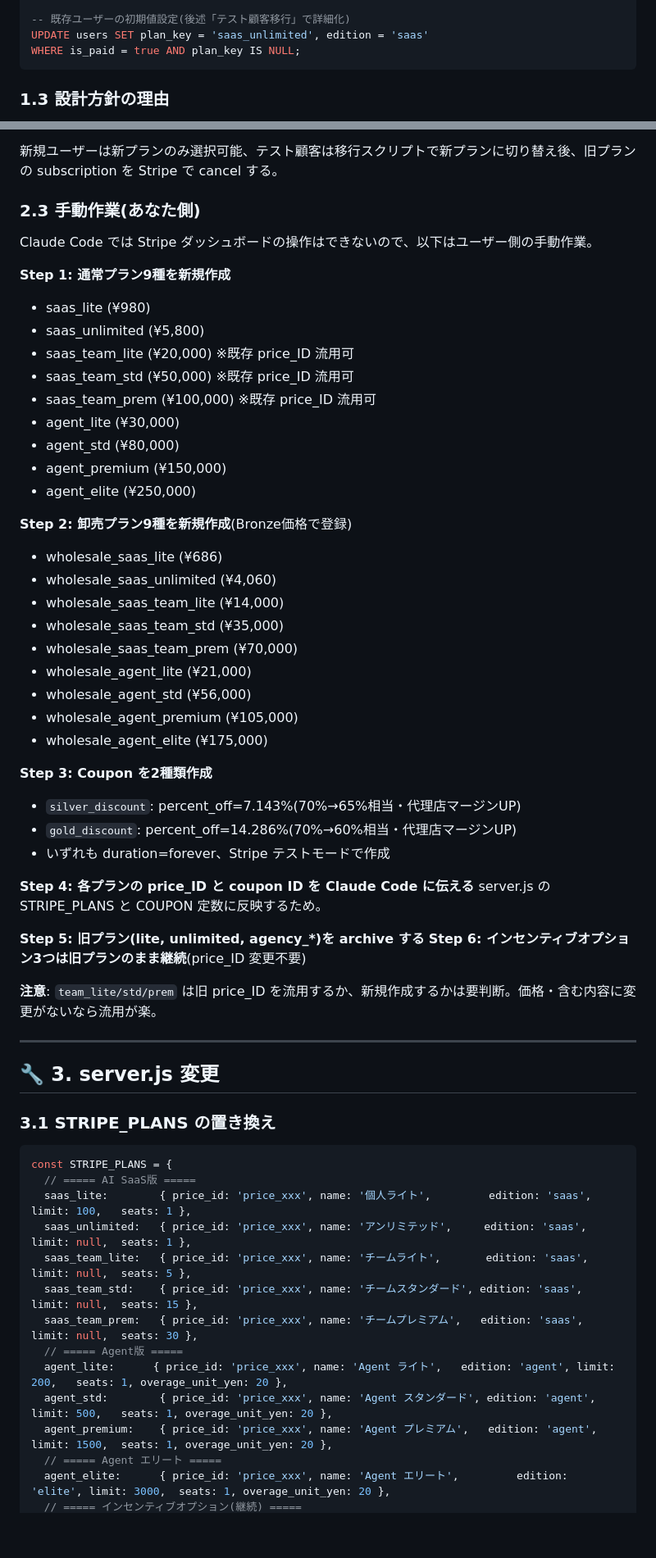
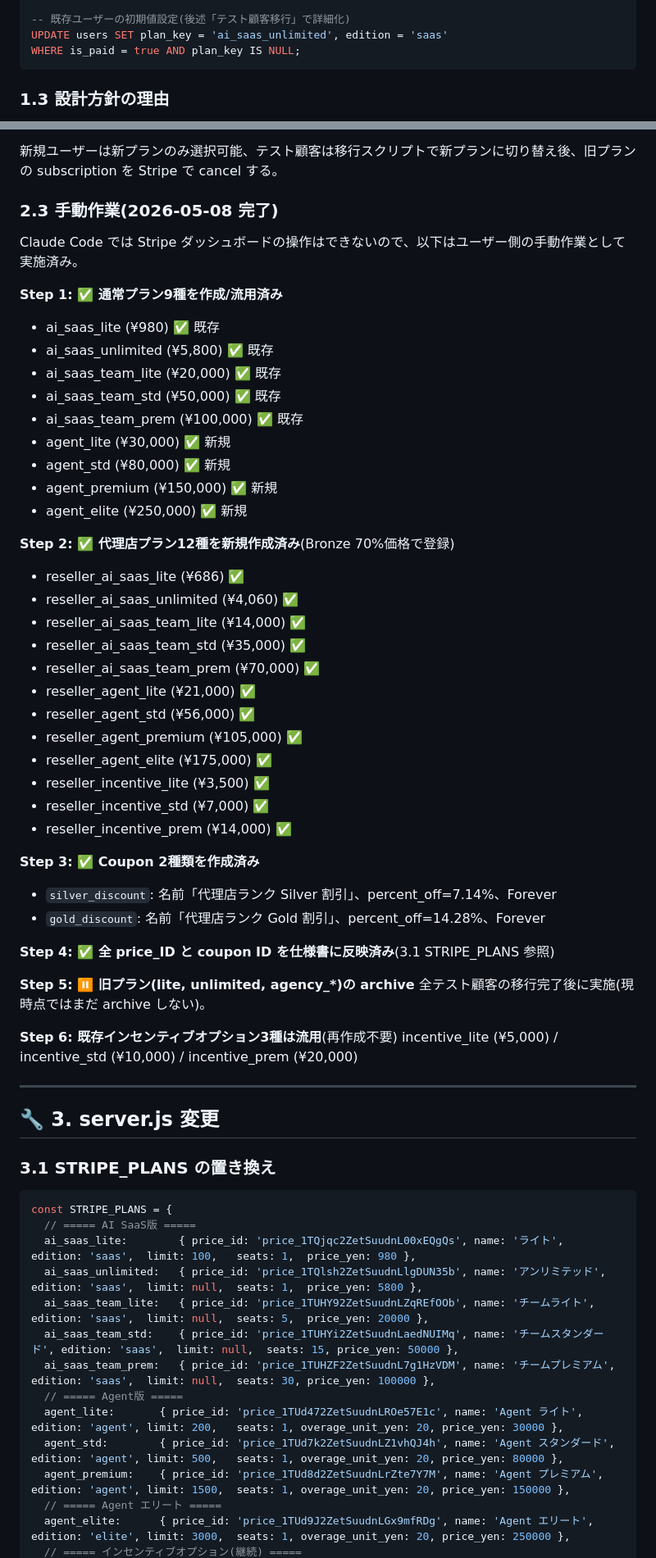
Before and after one commit to nice-gecko/shiwake-ai, a Markdown page: shiwake-ai_v2_2_0_仕様書.md, 2 parts joined by grey strips. Shown at 82% size. GitHub-like rendering; blank space fills up the shorter version.

Commit message:
v2.2.0仕様書 改訂6: Stripe price_ID/Coupon 全埋め込み・代理店インセンティブ3種追加
Co-Authored-By: Claude Sonnet 4.6 <noreply@anthropic.com>

````diff
--- a/shiwake-ai_v2_2_0_仕様書.md
+++ b/shiwake-ai_v2_2_0_仕様書.md
@@ -78,7 +78,7 @@ CREATE INDEX idx_users_reseller_uid ON users(reseller_uid);
 CREATE INDEX idx_users_is_reseller ON users(is_reseller) WHERE is_reseller = true;
 
 -- 既存ユーザーの初期値設定(後述「テスト顧客移行」で詳細化)
-UPDATE users SET plan_key = 'saas_unlimited', edition = 'saas'
+UPDATE users SET plan_key = 'ai_saas_unlimited', edition = 'saas'
 WHERE is_paid = true AND plan_key IS NULL;
 ```
 
@@ -151,44 +154,47 @@ WHERE is_paid = true AND plan_key IS NULL;
 
 新規ユーザーは新プランのみ選択可能、テスト顧客は移行スクリプトで新プランに切り替え後、旧プランの subscription を Stripe で cancel する。
 
-### 2.3 手動作業(あなた側)
+### 2.3 手動作業(2026-05-08 完了)
 
-Claude Code では Stripe ダッシュボードの操作はできないので、以下はユーザー側の手動作業。
+Claude Code では Stripe ダッシュボードの操作はできないので、以下はユーザー側の手動作業として実施済み。
 
-**Step 1: 通常プラン9種を新規作成**
-- saas_lite (¥980)
-- saas_unlimited (¥5,800)
-- saas_team_lite (¥20,000) ※既存 price_ID 流用可
-- saas_team_std (¥50,000) ※既存 price_ID 流用可
-- saas_team_prem (¥100,000) ※既存 price_ID 流用可
-- agent_lite (¥30,000)
-- agent_std (¥80,000)
-- agent_premium (¥150,000)
-- agent_elite (¥250,000)
+**Step 1: ✅ 通常プラン9種を作成/流用済み**
+- ai_saas_lite (¥980) ✅ 既存
+- ai_saas_unlimited (¥5,800) ✅ 既存
+- ai_saas_team_lite (¥20,000) ✅ 既存
+- ai_saas_team_std (¥50,000) ✅ 既存
+- ai_saas_team_prem (¥100,000) ✅ 既存
+- agent_lite (¥30,000) ✅ 新規
+- agent_std (¥80,000) ✅ 新規
+- agent_premium (¥150,000) ✅ 新規
+- agent_elite (¥250,000) ✅ 新規
 
-**Step 2: 卸売プラン9種を新規作成**(Bronze価格で登録)
-- wholesale_saas_lite (¥686)
-- wholesale_saas_unlimited (¥4,060)
-- wholesale_saas_team_lite (¥14,000)
-- wholesale_saas_team_std (¥35,000)
-- wholesale_saas_team_prem (¥70,000)
-- wholesale_agent_lite (¥21,000)
-- wholesale_agent_std (¥56,000)
-- wholesale_agent_premium (¥105,000)
-- wholesale_agent_elite (¥175,000)
+**Step 2: ✅ 代理店プラン12種を新規作成済み**(Bronze 70%価格で登録)
+- reseller_ai_saas_lite (¥686) ✅
+- reseller_ai_saas_unlimited (¥4,060) ✅
+- reseller_ai_saas_team_lite (¥14,000) ✅
+- reseller_ai_saas_team_std (¥35,000) ✅
+- reseller_ai_saas_team_prem (¥70,000) ✅
+- reseller_agent_lite (¥21,000) ✅
+- reseller_agent_std (¥56,000) ✅
+- reseller_agent_premium (¥105,000) ✅
+- reseller_agent_elite (¥175,000) ✅
+- reseller_incentive_lite (¥3,500) ✅
+- reseller_incentive_std (¥7,000) ✅
+- reseller_incentive_prem (¥14,000) ✅
 
-**Step 3: Coupon を2種類作成**
-- `silver_discount`: percent_off=7.143%(70%→65%相当・代理店マージンUP)
-- `gold_discount`: percent_off=14.286%(70%→60%相当・代理店マージンUP)
-- いずれも duration=forever、Stripe テストモードで作成
+**Step 3: ✅ Coupon 2種類を作成済み**
+- `silver_discount`: 名前「代理店ランク Silver 割引」、percent_off=7.14%、Forever
+- `gold_discount`: 名前「代理店ランク Gold 割引」、percent_off=14.28%、Forever
 
-**Step 4: 各プランの price_ID と coupon ID を Claude Code に伝える**
-server.js の STRIPE_PLANS と COUPON 定数に反映するため。
+**Step 4: ✅ 全 price_ID と coupon ID を仕様書に反映済み**(3.1 STRIPE_PLANS 参照)
 
-**Step 5: 旧プラン(lite, unlimited, agency_*)を archive する**
-**Step 6: インセンティブオプション3つは旧プランのまま継続**(price_ID 変更不要)
+**Step 5: ⏸ 旧プラン(lite, unlimited, agency_*)の archive**
+全テスト顧客の移行完了後に実施(現時点ではまだ archive しない)。
 
-**注意**: `team_lite/std/prem` は旧 price_ID を流用するか、新規作成するかは要判断。価格・含む内容に変更がないなら流用が楽。
+**Step 6: 既存インセンティブオプション3種は流用**(再作成不要)
+incentive_lite (¥5,000) / incentive_std (¥10,000) / incentive_prem (¥20,000)
+
 
 ---
 
@@ -199,15 +205,15 @@ server.js の STRIPE_PLANS と COUPON 定数に反映するため。
 ```javascript
 const STRIPE_PLANS = {
   // ===== AI SaaS版 =====
-  saas_lite:        { price_id: 'price_xxx', name: '個人ライト',         edition: 'saas',  limit: 100,   seats: 1 },
-  saas_unlimited:   { price_id: 'price_xxx', name: 'アンリミテッド',     edition: 'saas',  limit: null,  seats: 1 },
-  saas_team_lite:   { price_id: 'price_xxx', name: 'チームライト',       edition: 'saas',  limit: null,  seats: 5 },
-  saas_team_std:    { price_id: 'price_xxx', name: 'チームスタンダード', edition: 'saas',  limit: null,  seats: 15 },
-  saas_team_prem:   { price_id: 'price_xxx', name: 'チームプレミアム',   edition: 'saas',  limit: null,  seats: 30 },
+  ai_saas_lite:        { price_id: 'price_1TQjqc2ZetSuudnL00xEQgQs', name: 'ライト',         edition: 'saas',  limit: 100,   seats: 1,  price_yen: 980 },
+  ai_saas_unlimited:   { price_id: 'price_1TQlsh2ZetSuudnLlgDUN35b', name: 'アンリミテッド',     edition: 'saas',  limit: null,  seats: 1,  price_yen: 5800 },
+  ai_saas_team_lite:   { price_id: 'price_1TUHY92ZetSuudnLZqREfOOb', name: 'チームライト',       edition: 'saas',  limit: null,  seats: 5,  price_yen: 20000 },
+  ai_saas_team_std:    { price_id: 'price_1TUHYi2ZetSuudnLaedNUIMq', name: 'チームスタンダード', edition: 'saas',  limit: null,  seats: 15, price_yen: 50000 },
+  ai_saas_team_prem:   { price_id: 'price_1TUHZF2ZetSuudnL7g1HzVDM', name: 'チームプレミアム',   edition: 'saas',  limit: null,  seats: 30, price_yen: 100000 },
   // ===== Agent版 =====
-  agent_lite:      { price_id: 'price_xxx', name: 'Agent ライト',   edition: 'agent', limit: 200,   seats: 1, overage_unit_yen: 20 },
-  agent_std:        { price_id: 'price_xxx', name: 'Agent スタンダード', edition: 'agent', limit: 500,   seats: 1, overage_unit_yen: 20 },
-  agent_premium:    { price_id: 'price_xxx', name: 'Agent プレミアム',   edition: 'agent', limit: 1500,  seats: 1, overage_unit_yen: 20 },
+  agent_lite:       { price_id: 'price_1TUd472ZetSuudnLROe57E1c', name: 'Agent ライト',         edition: 'agent', limit: 200,   seats: 1, overage_unit_yen: 20, price_yen: 30000 },
+  agent_std:        { price_id: 'price_1TUd7k2ZetSuudnLZ1vhQJ4h', name: 'Agent スタンダード',   edition: 'agent', limit: 500,   seats: 1, overage_unit_yen: 20, price_yen: 80000 },
+  agent_premium:    { price_id: 'price_1TUd8d2ZetSuudnLrZte7Y7M', name: 'Agent プレミアム',     edition: 'agent', limit: 1500,  seats: 1, overage_unit_yen: 20, price_yen: 150000 },
   // ===== Agent エリート =====
-  agent_elite:      { price_id: 'price_xxx', name: 'Agent エリート',         edition: 'elite', limit: 3000,  seats: 1, overage_unit_yen: 20 },
+  agent_elite:      { price_id: 'price_1TUd9J2ZetSuudnLGx9mfRDg', name: 'Agent エリート',       edition: 'elite', limit: 3000,  seats: 1, overage_unit_yen: 20, price_yen: 250000 },
   // ===== インセンティブオプション(継続) =====
````
Also changed, not shown: other parts of shiwake-ai_v2_2_0_仕様書.md (+65 -33 lines).
